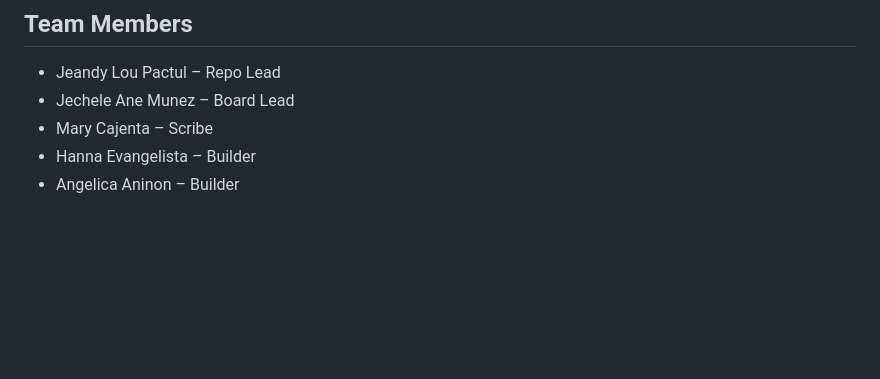
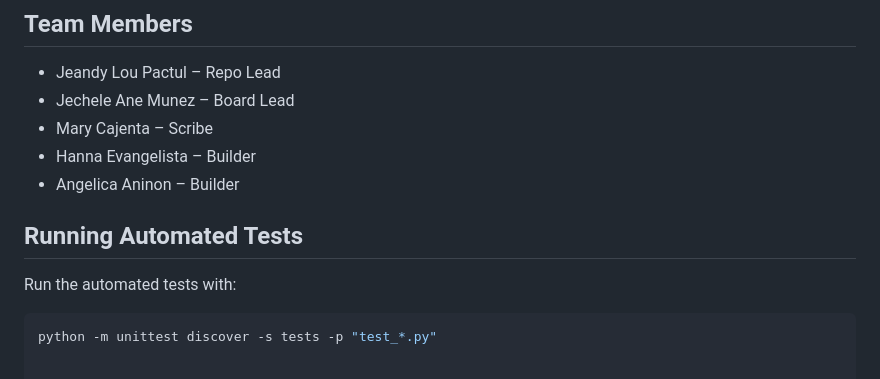
Before and after one commit to Jeandylou/barangay-health-center-system, a Markdown page: README.md, the part around the change. Rendered like a GitHub page; blank space fills up the shorter version.

````diff
--- a/README.md
+++ b/README.md
@@ -132,3 +132,10 @@ These CRUD operations form the core functionality of the system and allow author
 - Mary Cajenta – Scribe
 - Hanna Evangelista – Builder
 - Angelica Aninon – Builder
+
+## Running Automated Tests
+
+Run the automated tests with:
+
+```bash
+python -m unittest discover -s tests -p "test_*.py"
````
